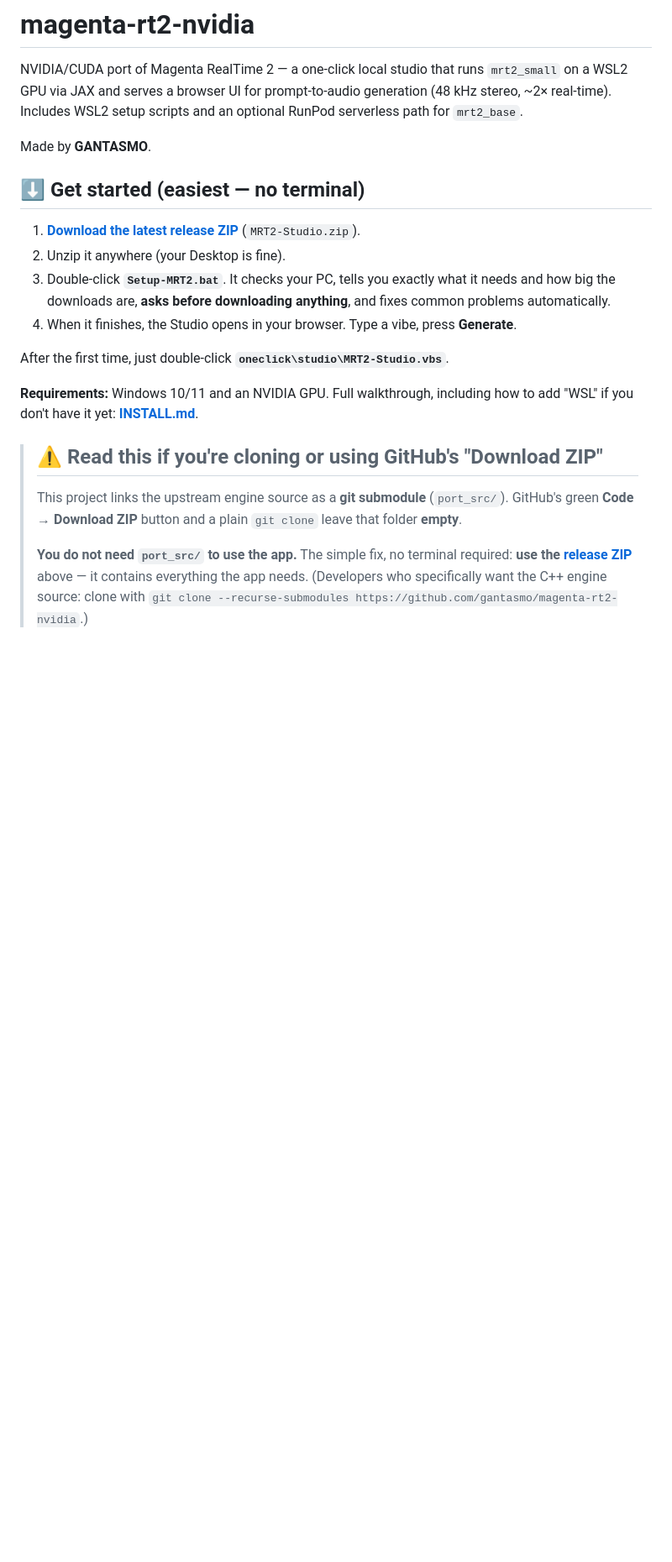
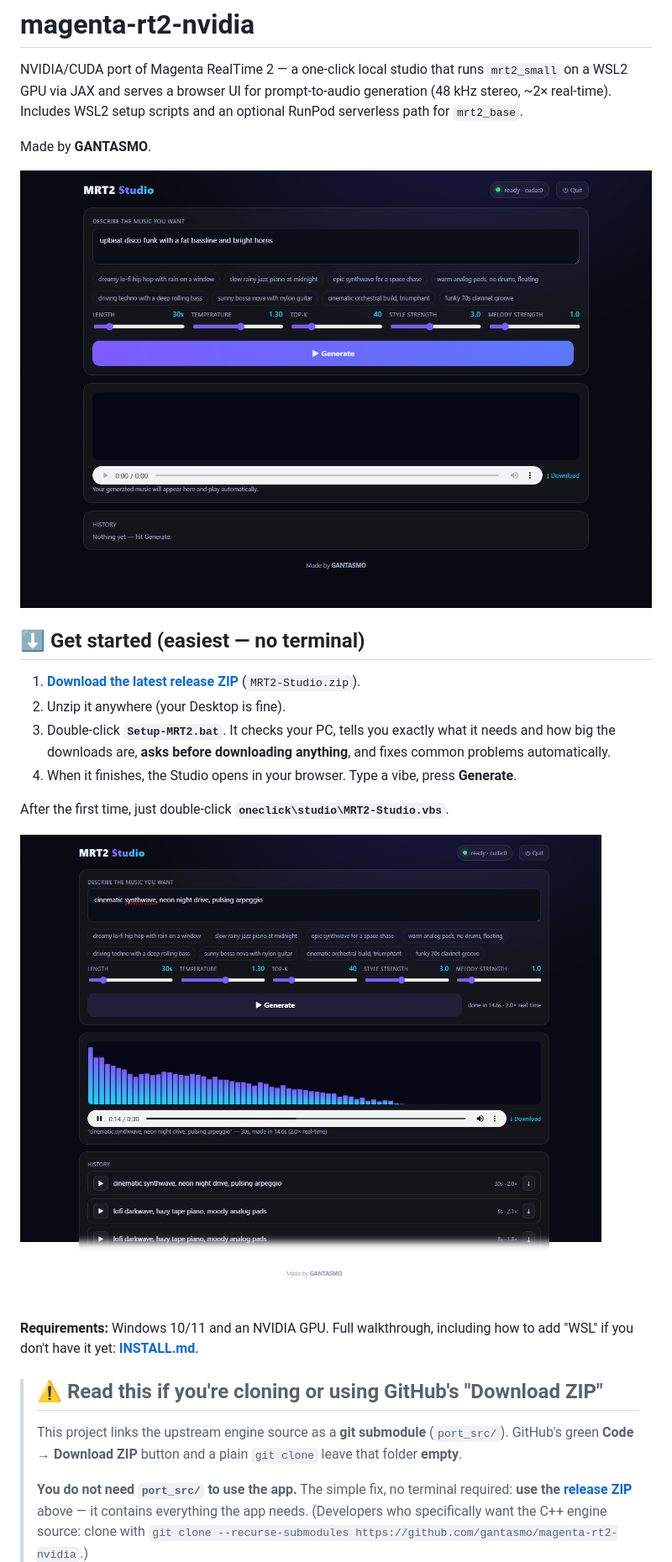
Before and after one commit to gantasmo/magenta-rt2-nvidia, a Markdown page: README.md, the part around the change. Shown at 84% size. GitHub-like rendering; pictures changed too: docs/studio-playing.png (added), docs/studio.png (added); blank space fills up the shorter version.

```diff
--- a/README.md
+++ b/README.md
@@ -6,6 +6,8 @@ stereo, ~2× real-time). Includes WSL2 setup scripts and an optional RunPod serv
 path for `mrt2_base`.
 
 Made by **GANTASMO**.
+
+![MRT2 Studio — type a prompt, press Generate, and an original track plays](docs/studio.png)
 
 ## ⬇️ Get started (easiest — no terminal)
 
@@ -17,6 +19,8 @@ Made by **GANTASMO**.
 4. When it finishes, the Studio opens in your browser. Type a vibe, press **Generate**.
 
 After the first time, just double-click **`oneclick\studio\MRT2-Studio.vbs`**.
+
+![A generated track playing with the live audio-reactive visualizer and history](docs/studio-playing.png)
 
 **Requirements:** Windows 10/11 and an NVIDIA GPU. Full walkthrough, including how to add
 "WSL" if you don't have it yet: **[INSTALL.md](INSTALL.md)**.
```
Also changed, not shown: 5 other files.
